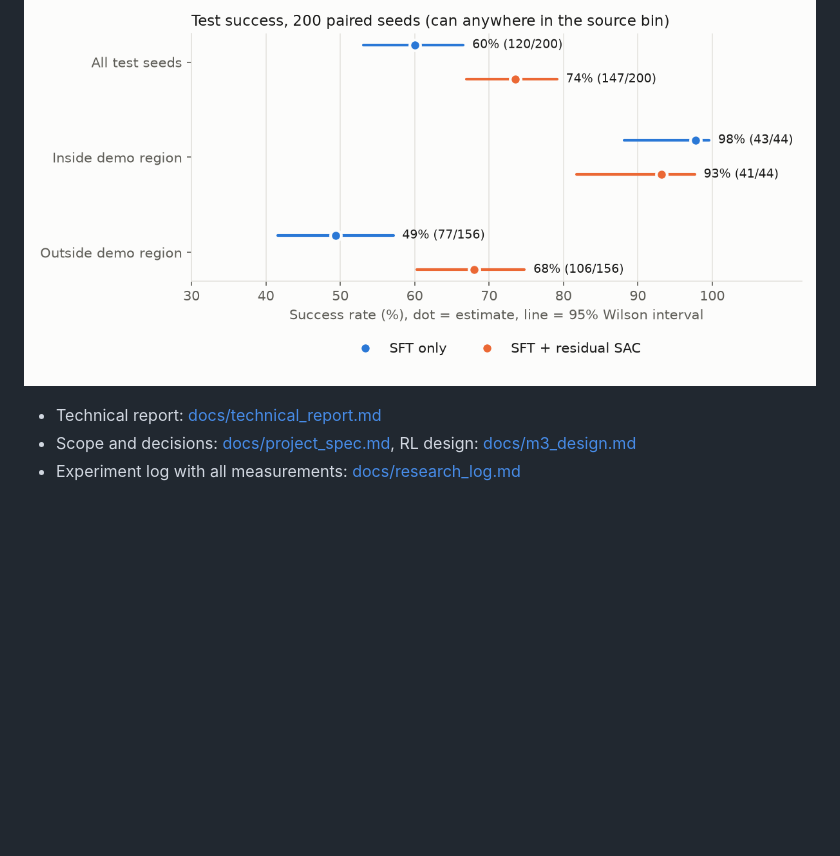
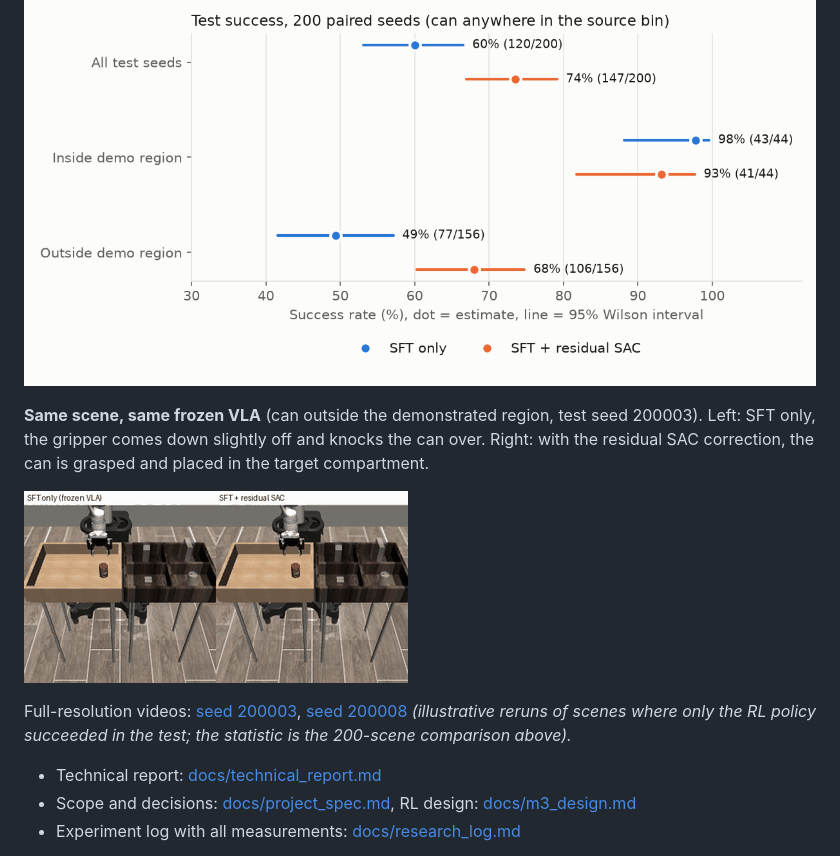
Before and after one commit to gufarui/newbody-vla-rl, a Markdown page: README.md, the part around the change. Drawn GitHub-style; pictures changed too: docs/media/compare_seed200003.gif (added); blank space fills up the shorter version.

Commit message:
README: side-by-side SFT vs SFT+RL GIF and full-resolution MP4s
Co-Authored-By: Claude Opus 5.5 <noreply@anthropic.com>

```diff
--- a/README.md
+++ b/README.md
@@ -9,6 +9,15 @@ SFT of `lerobot/smolvla_base` → **frozen VLA + RLT-inspired residual SAC** (VL
 (31 scenes fixed vs 4 broken, McNemar p = 3.5·10⁻⁶); outside the demonstrated region 49% → 68%.
 
 ![](docs/figures/m4_success.png)
+
+**Same scene, same frozen VLA** (can outside the demonstrated region, test seed 200003). Left: SFT only, the gripper
+comes down slightly off and knocks the can over. Right: with the residual SAC correction, the can is grasped and
+placed in the target compartment.
+
+![SFT only vs SFT + residual SAC](docs/media/compare_seed200003.gif)
+
+Full-resolution videos: [seed 200003](docs/media/compare_seed200003.mp4), [seed 200008](docs/media/compare_seed200008.mp4)
+*(illustrative reruns of scenes where only the RL policy succeeded in the test; the statistic is the 200-scene comparison above).*
 
 - Technical report: [docs/technical_report.md](docs/technical_report.md)
 - Scope and decisions: [docs/project_spec.md](docs/project_spec.md), RL design: [docs/m3_design.md](docs/m3_design.md)
```
Also changed, not shown: 3 other files.
